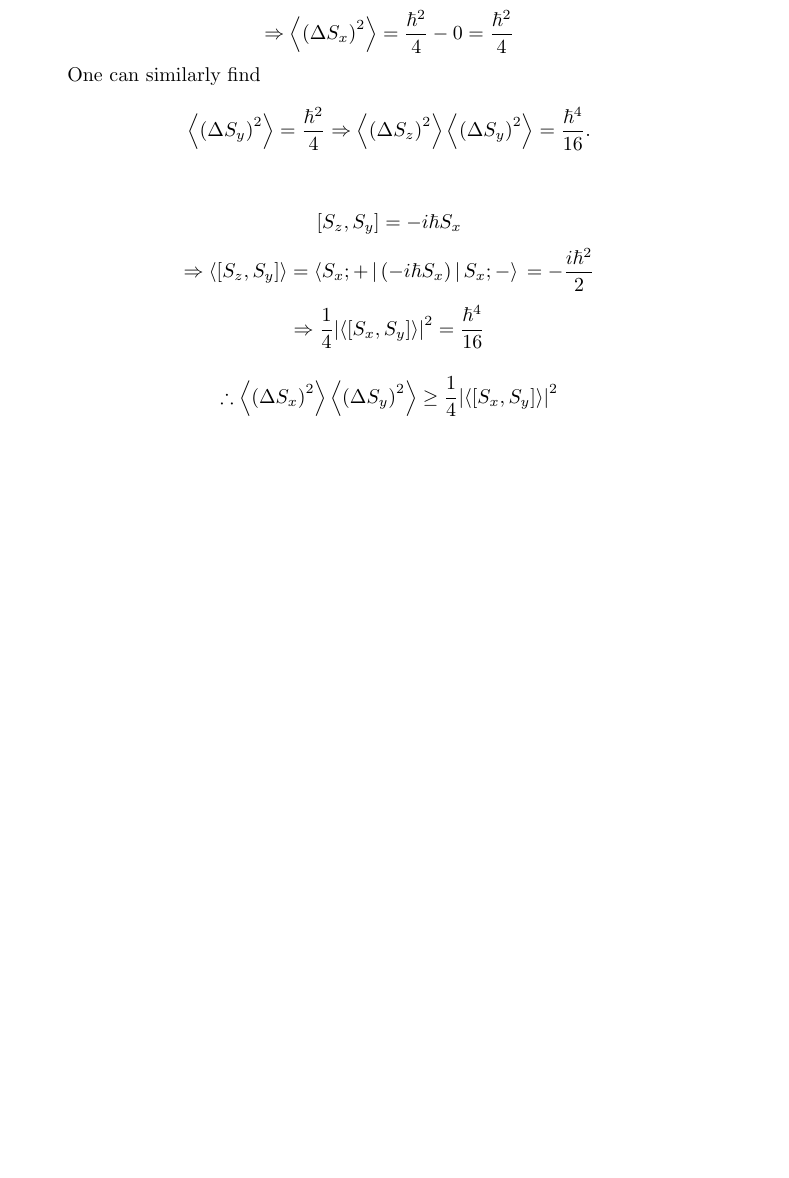
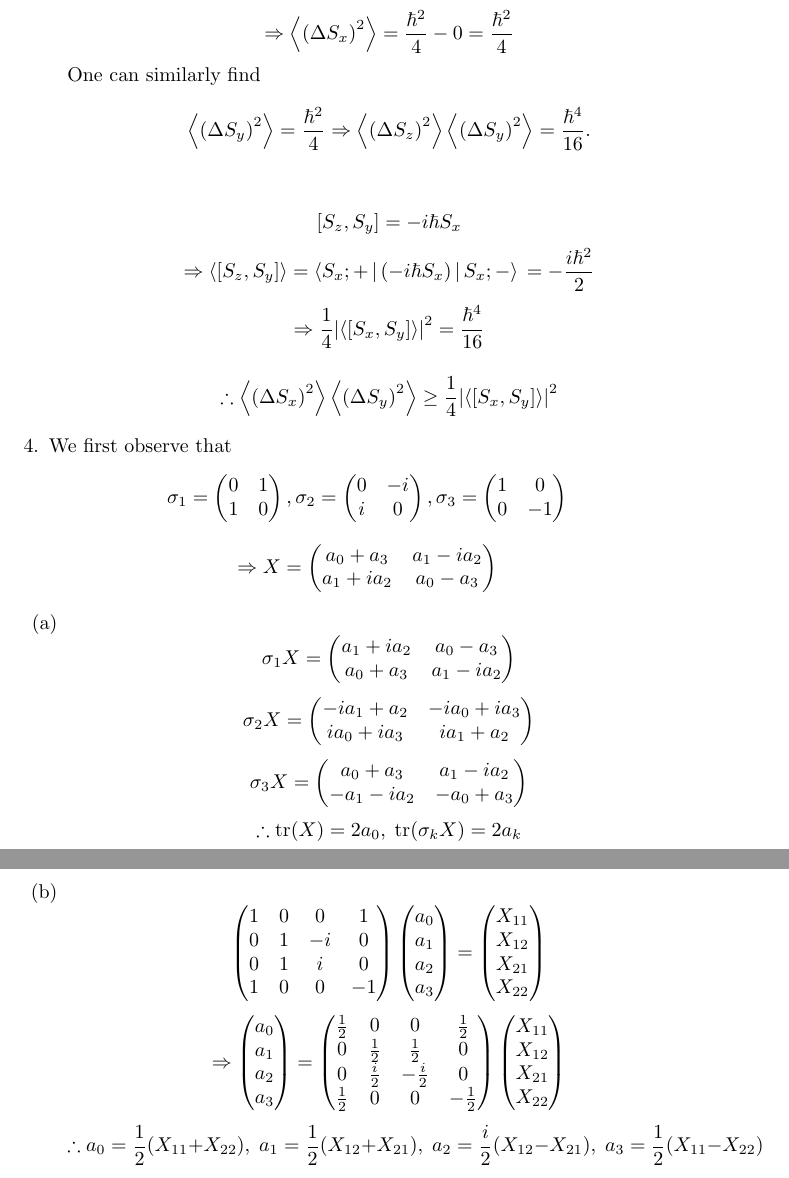
Before and after one commit to pingpingy1/Sakurai-QM-Sol, a LaTeX document (main.tex, which reads macros.tex, src/ch1/exercise1.4.tex): part of page 3 of 3 before the commit and two parts of pages 3 and 4 of 4 after it, the two joined at a grey line, cut so that both start at the same text, the shorter picture padded with empty space. Compiled offline with pdfLaTeX.

Commit message:
[Solve] 1.4

```diff
--- a/macros.tex
+++ b/macros.tex
@@ -8,6 +8,7 @@
 % Mathematical constants
 \newcommand{\half}{\frac{1}{2}}
 \newcommand{\sqrttwoinv}{\frac{1}{\sqrt{2}}}
+\DeclareMathOperator{\tr}{tr}
 
 % Physical constants
 \newcommand{\boltzmannConst}{1.37\times10^{-23} J/K}
--- /dev/null
+++ b/src/ch1/exercise1.4.tex
@@ -0,0 +1,79 @@
+%%%%%%%%%%%%%%%%%%%%%%%
+\item
+%%%%%%%%%%%%%%%%%%%%%%%
+
+We first observe that
+\[
+	\sigma_1 = \begin{pmatrix} 0 &  1 \\ 1 &  0\end{pmatrix},
+	\sigma_2 = \begin{pmatrix} 0 & -i \\ i &  0\end{pmatrix},
+	\sigma_3 = \begin{pmatrix} 1 &  0 \\ 0 & -1\end{pmatrix}
+\]
+\[
+	\Rightarrow X = \begin{pmatrix}
+		a_0 +  a_3 & a_1 - ia_2 \\
+		a_1 + ia_2 & a_0 - a_3
+	\end{pmatrix}
+\]
+
+\begin{enumerate}[labelindent = 0pt, label = (\alph*)]
+	\item \[
+		\sigma_1 X = \begin{pmatrix}
+			a_1 + ia_2 & a_0 -  a_3 \\
+			a_0 +  a_3 & a_1 - ia_2
+		\end{pmatrix}
+	\]
+	\[
+		\sigma_2 X = \begin{pmatrix}
+			-ia_1 +  a_2 & -ia_0 + ia_3 \\
+			 ia_0 + ia_3 &  ia_1 +  a_2
+		\end{pmatrix}
+	\]
+	\[
+		\sigma_3 X = \begin{pmatrix}
+			 a_0 +  a_3 &  a_1 - ia_2 \\
+			-a_1 - ia_2 & -a_0 +  a_3
+		\end{pmatrix}
+	\]
+	\[
+		\therefore \tr(X) = 2a_0,\; \tr(\sigma_k X) = 2a_k
+	\]
+
+	\item \[
+		\begin{pmatrix}
+			1 & 0 &  0 &  1 \\
+			0 & 1 & -i &  0 \\
+			0 & 1 &  i &  0 \\
+			1 & 0 &  0 & -1
+		\end{pmatrix}
+		\begin{pmatrix}
+			a_0 \\ a_1 \\ a_2 \\ a_3
+		\end{pmatrix}
+		=
+		\begin{pmatrix}
+			X_{11} \\ X_{12} \\ X_{21} \\ X_{22}
+		\end{pmatrix}
+	\]
+	\[
+		\Rightarrow
+		\begin{pmatrix}
+			a_0 \\ a_1 \\ a_2 \\ a_3
+		\end{pmatrix}
+		=
+		\begin{pmatrix}
+			\half & 0 & 0 & \half \\
+			0 & \half & \half & 0 \\
+			0 & \frac{i}{2} & -\frac{i}{2} & 0 \\
+			\half & 0 & 0 & -\half
+		\end{pmatrix}
+		\begin{pmatrix}
+			X_{11} \\ X_{12} \\ X_{21} \\ X_{22}
+		\end{pmatrix}
+	\]
+	\[
+		\therefore
+		a_0 = \half(X_{11} + X_{22}),\;
+		a_1 = \half(X_{12} + X_{21}),\;
+		a_2 = \frac{i}{2}(X_{12} - X_{21}),\;
+		a_3 = \half(X_{11} - X_{22})
+	\]
+\end{enumerate}
```
Also changed, not shown: src/ch1.tex (+1 -0 lines), main.pdf.
